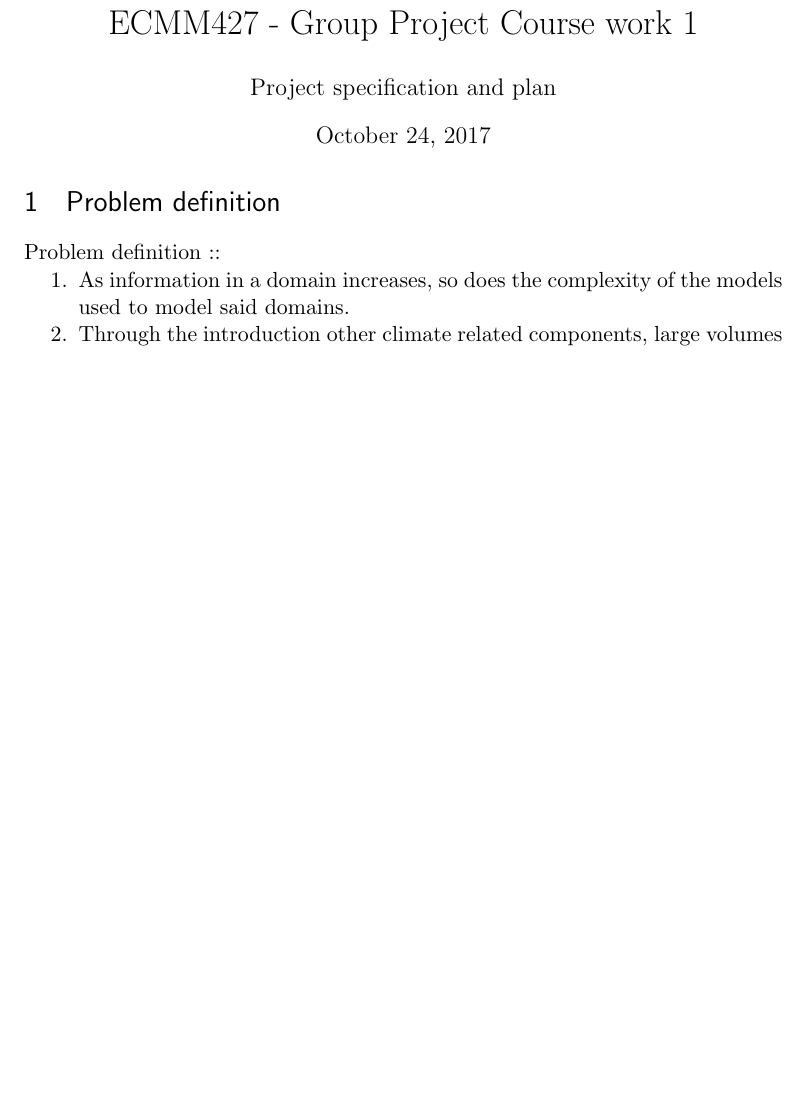
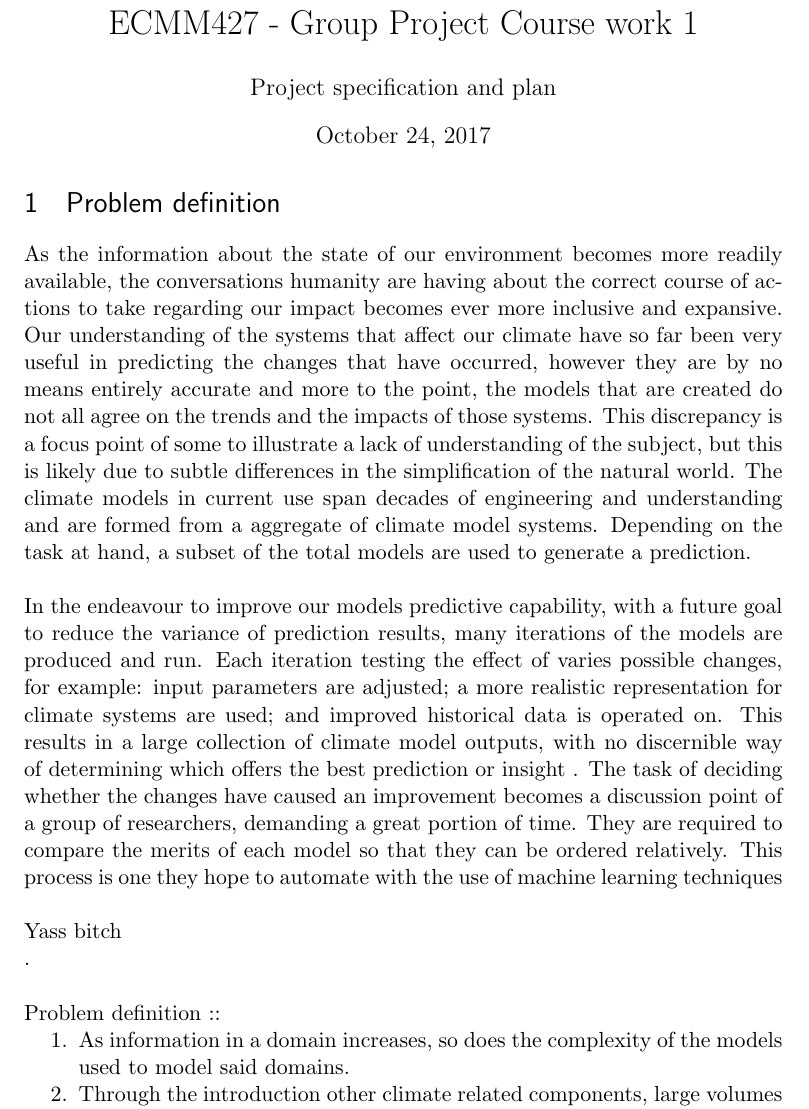
Before and after one commit to Kieran-Bacon/Expert-Opinions-Vegetation-Change, a LaTeX document (Documentation/CA1.tex): part of page 2 of 5 before the commit and part of page 2 of 6 after it, cut so that both start at the same text, the shorter picture padded with empty space. Compiled offline with pdfLaTeX.

Commit message:
Begun write up of section

```diff
--- a/Documentation/CA1.tex
+++ b/Documentation/CA1.tex
@@ -113,6 +113,14 @@
 
 \section{Problem definition}
 
+As the information about the state of our environment becomes more readily available, the conversations humanity are having about the correct course of actions to take regarding our impact becomes ever more inclusive and expansive. Our understanding of the systems that affect our climate have so far been very useful in predicting the changes that have occurred, however they are by no means entirely accurate and more to the point, the models that are created do not all agree on the trends and the impacts of those systems. This discrepancy is a focus point of some to illustrate a lack of understanding of the subject, but this is likely due to subtle differences in the simplification of the natural world. The climate models in current use span decades of engineering and understanding and are formed from a aggregate of climate model systems. Depending on the task at hand, a subset of the total models are used to generate a prediction.\\
+
+In the endeavour to improve our models predictive capability, with a future goal to reduce the variance of prediction results, many iterations of the models are produced and run. Each iteration testing the effect of varies possible changes, for example: input parameters are adjusted; a more realistic representation for climate systems are used; and improved historical data is operated on. This results in a large collection of climate model outputs, with no discernible way of determining which offers the best prediction or insight . The task of deciding whether the changes have caused an improvement becomes a discussion point of a group of researchers, demanding a great portion of time. They are required to compare the merits of each model so that they can be ordered relatively. This process is one they hope to automate with the use of machine learning techniques\\
+
+
+Yass bitch
+
+.\\
 
 Problem definition ::
 \begin{enumerate}
```
Also changed, not shown: Documentation/CA1.pdf, 4 other files.
